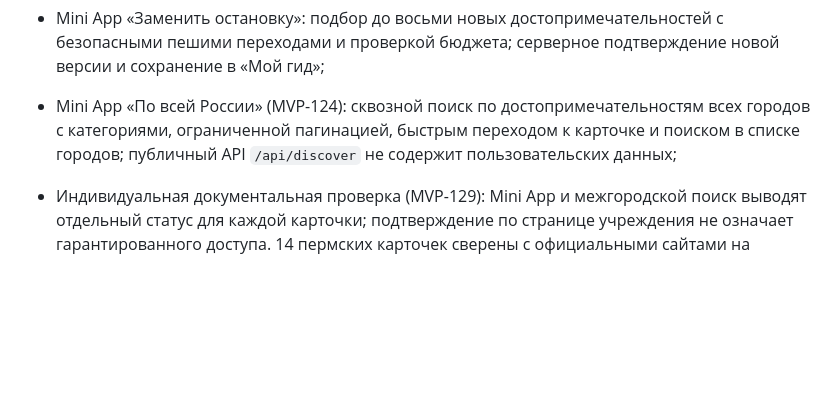
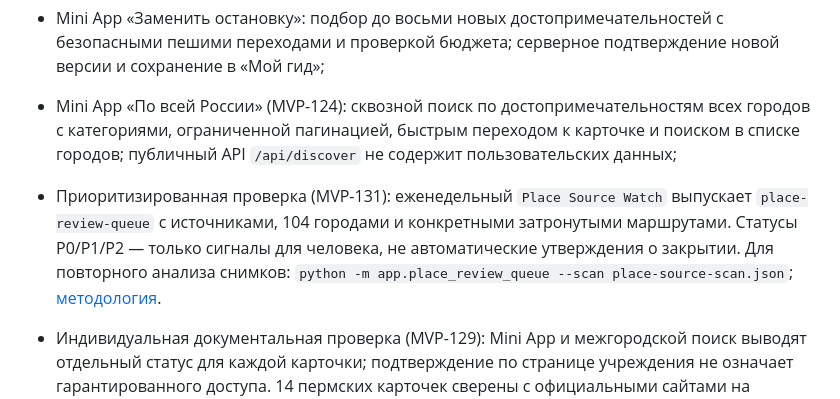
Before and after one commit to KornutaKM/placespermbot, a Markdown page: README.md, the part around the change. Rendered like a GitHub page; blank space fills up the shorter version.

Commit message:
MVP-131: document full-review triage, priorities, affected routes and independent verification blocker

```diff
--- a/README.md
+++ b/README.md
@@ -12,6 +12,8 @@ Telegram-гид по городам России с единым multi-city cata
 - Mini App «Заменить остановку»: подбор до восьми новых достопримечательностей с безопасными пешими переходами и проверкой бюджета; серверное подтверждение новой версии и сохранение в «Мой гид»;
 - Mini App «По всей России» (MVP-124): сквозной поиск по достопримечательностям всех городов с категориями, ограниченной пагинацией, быстрым переходом к карточке и поиском в списке городов; публичный API `/api/discover` не содержит пользовательских данных;
 
+
+- Приоритизированная проверка (MVP-131): еженедельный `Place Source Watch` выпускает `place-review-queue` с источниками, 104 городами и конкретными затронутыми маршрутами. Статусы P0/P1/P2 — только сигналы для человека, не автоматические утверждения о закрытии. Для повторного анализа снимков: `python -m app.place_review_queue --scan place-source-scan.json`; [методология](docs/place-freshness-audit.md).
 - Индивидуальная документальная проверка (MVP-129): Mini App и межгородской поиск выводят отдельный статус для каждой карточки; подтверждение по странице учреждения не означает гарантированного доступа. 14 пермских карточек сверены с официальными сайтами на 11.10.2026; остальные объекты требуют независимой проверки. Каждую неделю workflow `Place Source Watch` сравнивает первичные ссылки и текущие OSM/Wikidata-элементы **всех 104 городов**, выгружая `place-source-scan`. HTTP-успех и картографическая отметка сами по себе не доказывают реальную доступность. [Подробности](docs/place-freshness-audit.md).
 - Актуальность достопримечательностей (MVP-128): демонтированные в июне 2024 года «Пермские ворота» удалены из действующих карточек и готовых маршрутов; постоянный tombstone препятствует возврату устаревших данных. В CI формируется полная инвентаризация источников и приоритетов проверки по всем 104 городам (артефакт `place-freshness-inventory`). **Инвентаризация метаданных не является подтверждением работы всех объектов сегодня**: OpenStreetMap, Wikidata и дата ссылки требуют независимого подтверждения. [Методология и доказательства](docs/place-freshness-audit.md);\n- Реестр топ-100 городов (MVP-126): рейтинг городов по оценке населения на 01.01.2025, публичная проверяемая карта покрытия `/api/city-coverage` и обзор в Mini App; **41 из 100** имеют редакционные каталоги; ещё **59** — предварительные картографические подборки OpenStreetMap и Wikidata; **0** ожидают наполнения. Реестр не создаёт пустые города в `/city`, `/api/cities` или генераторе маршрутов. Имеющиеся четыре туристических города вне топ-100 сохраняются;
 - Mini App «Откуда сведения» (MVP-125): карточка достопримечательности показывает безопасную HTTPS-ссылку на редакционный источник и дату проверки записи; API каталогов и сквозного поиска отдаёт provenance каждой точки, но не заявляет актуальные часы работы;
```
